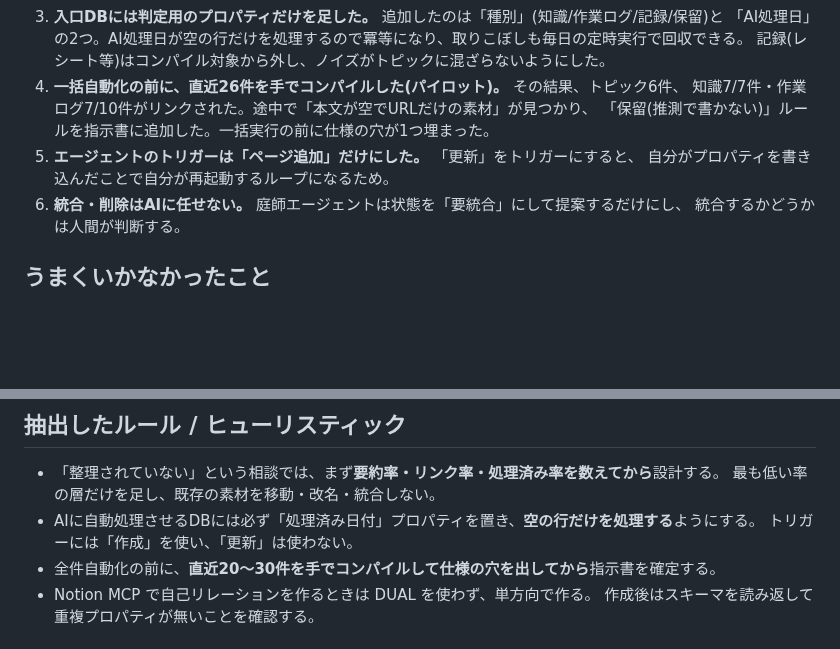
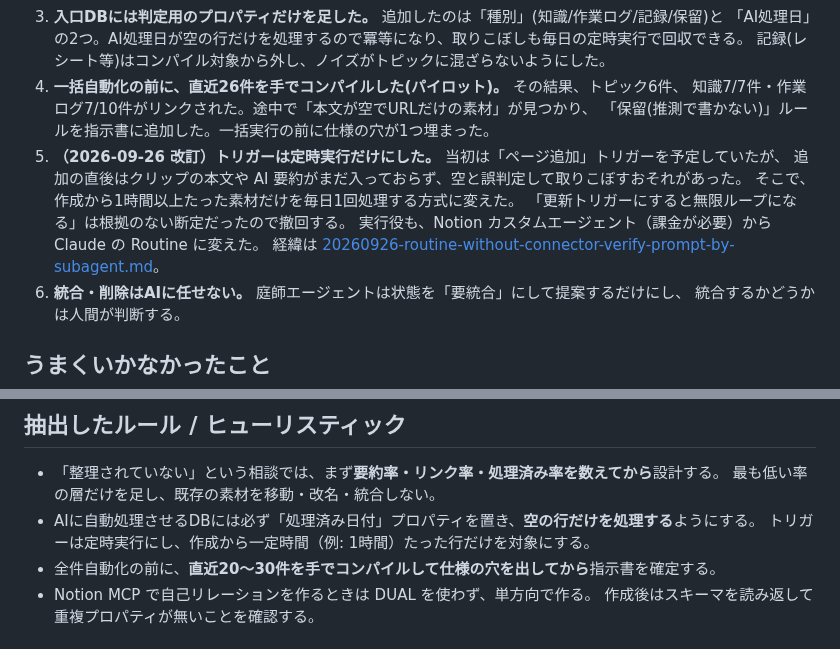
Before and after one commit to suhara-gif/my-project, a Markdown page: docs/learnings/20260925-notion-second-brain-link-not-summary.md, 2 parts joined by grey strips. Drawn GitHub-style; blank space fills up the shorter version.

Commit message:
学び: 前回ノートのトリガー方針を改訂（定時実行のみ・更新トリガーのループ断定を撤回）
Co-Authored-By: Claude Opus 5.5 <noreply@anthropic.com>
Claude-Session: https://claude.ai/code/session_01XkVnV8UazWhDNKH4r9J6w3

```diff
--- a/docs/learnings/20260925-notion-second-brain-link-not-summary.md
+++ b/docs/learnings/20260925-notion-second-brain-link-not-summary.md
@@ -30,8 +30,12 @@ Notionを「AIが勝手に整理・リンクする第二の脳」にしたい、
 4. **一括自動化の前に、直近26件を手でコンパイルした(パイロット)。** その結果、トピック6件、
    知識7/7件・作業ログ7/10件がリンクされた。途中で「本文が空でURLだけの素材」が見つかり、
    「保留(推測で書かない)」ルールを指示書に追加した。一括実行の前に仕様の穴が1つ埋まった。
-5. **エージェントのトリガーは「ページ追加」だけにした。** 「更新」をトリガーにすると、
-   自分がプロパティを書き込んだことで自分が再起動するループになるため。
+5. **（2026-09-26 改訂）トリガーは定時実行だけにした。** 当初は「ページ追加」トリガーを予定していたが、
+   追加の直後はクリップの本文や AI 要約がまだ入っておらず、空と誤判定して取りこぼすおそれがあった。
+   そこで、作成から1時間以上たった素材だけを毎日1回処理する方式に変えた。
+   「更新トリガーにすると無限ループになる」は根拠のない断定だったので撤回する。
+   実行役も、Notion カスタムエージェント（課金が必要）から Claude の Routine に変えた。
+   経緯は [20260926-routine-without-connector-verify-prompt-by-subagent.md](20260926-routine-without-connector-verify-prompt-by-subagent.md)。
 6. **統合・削除はAIに任せない。** 庭師エージェントは状態を「要統合」にして提案するだけにし、
    統合するかどうかは人間が判断する。
 
@@ -47,7 +51,7 @@ Notionを「AIが勝手に整理・リンクする第二の脳」にしたい、
 - 「整理されていない」という相談では、まず**要約率・リンク率・処理済み率を数えてから**設計する。
   最も低い率の層だけを足し、既存の素材を移動・改名・統合しない。
 - AIに自動処理させるDBには必ず「処理済み日付」プロパティを置き、**空の行だけを処理する**ようにする。
-  トリガーには「作成」を使い、「更新」は使わない。
+  トリガーは定時実行にし、作成から一定時間（例: 1時間）たった行だけを対象にする。
 - 全件自動化の前に、**直近20〜30件を手でコンパイルして仕様の穴を出してから**指示書を確定する。
 - Notion MCP で自己リレーションを作るときは DUAL を使わず、単方向で作る。
   作成後はスキーマを読み返して重複プロパティが無いことを確認する。
```
